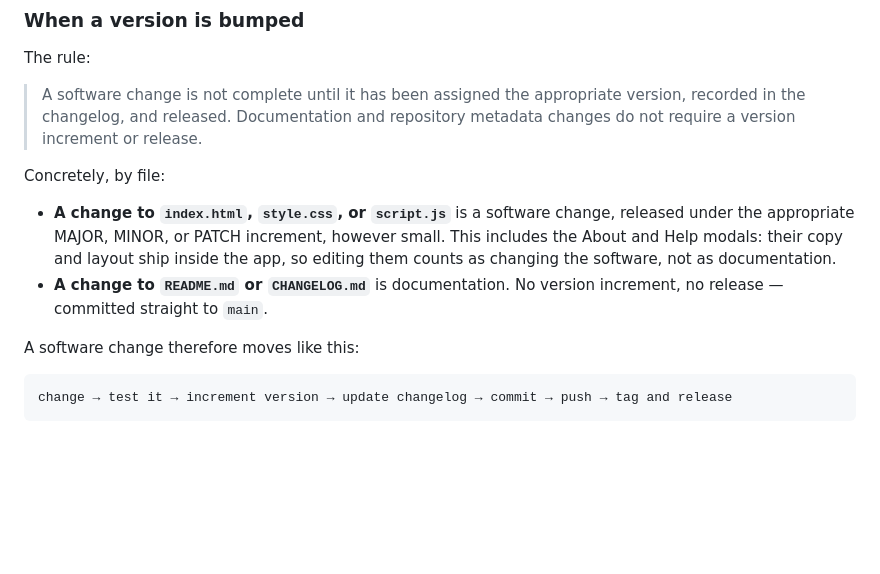
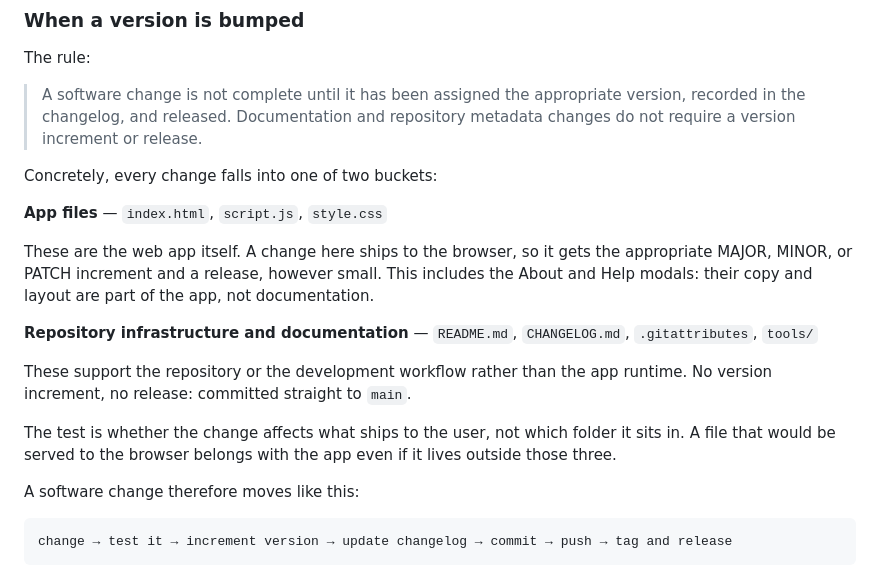
Before and after one commit to luigi6890/aionic-clock, a Markdown page: README.md, the part around the change. GitHub-like rendering; blank space fills up the shorter version.

Commit message:
docs: define the two release buckets by principle, not by file list
The previous wording named index.html, style.css, script.js, README.md and
CHANGELOG.md, and had no answer for .gitattributes or tools/, which is a gap
that appears every time a new kind of file is added.

Split changes into app files, which ship to the browser and take an increment,
and repository infrastructure and documentation, which support the workflow and
do not. The deciding test is whether the change affects what ships to the
user, so a future manifest or service worker lands in the app bucket without
the rule needing an amendment.

```diff
--- a/README.md
+++ b/README.md
@@ -400,14 +400,24 @@ The rule:
 > recorded in the changelog, and released. Documentation and repository metadata changes do
 > not require a version increment or release.
 
-Concretely, by file:
+Concretely, every change falls into one of two buckets:
 
-- **A change to `index.html`, `style.css`, or `script.js`** is a software change, released
-  under the appropriate MAJOR, MINOR, or PATCH increment, however small. This includes the
-  About and Help modals: their copy and layout ship inside the app, so editing them counts
-  as changing the software, not as documentation.
-- **A change to `README.md` or `CHANGELOG.md`** is documentation. No version increment, no
-  release — committed straight to `main`.
+**App files** — `index.html`, `script.js`, `style.css`
+
+These are the web app itself. A change here ships to the browser, so it gets the
+appropriate MAJOR, MINOR, or PATCH increment and a release, however small. This
+includes the About and Help modals: their copy and layout are part of the app,
+not documentation.
+
+**Repository infrastructure and documentation** — `README.md`, `CHANGELOG.md`,
+`.gitattributes`, `tools/`
+
+These support the repository or the development workflow rather than the app
+runtime. No version increment, no release: committed straight to `main`.
+
+The test is whether the change affects what ships to the user, not which folder
+it sits in. A file that would be served to the browser belongs with the app even
+if it lives outside those three.
 
 A software change therefore moves like this:
 
```
